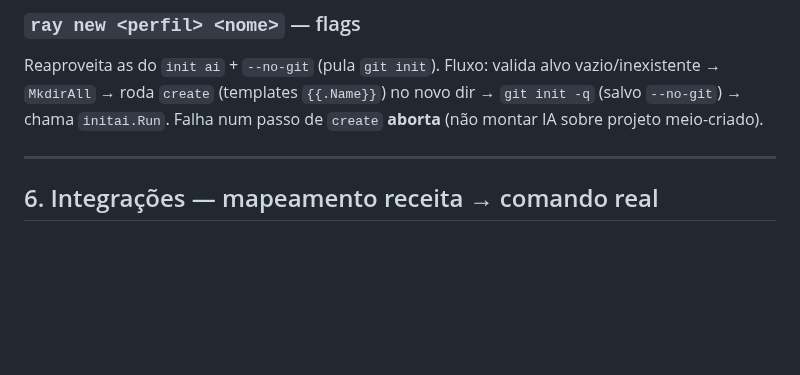
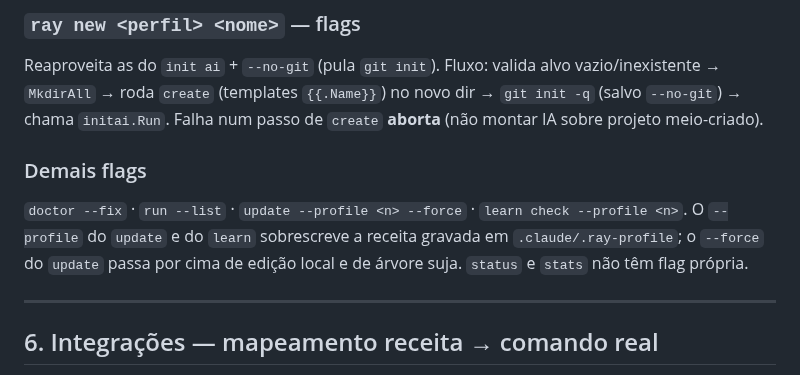
Before and after one commit to TheBud4/ray, a Markdown page: docs/ray-build-guide.md, the part around one of its changes. GitHub-like rendering; blank space fills up the shorter version.

```diff
--- a/docs/ray-build-guide.md
+++ b/docs/ray-build-guide.md
@@ -183,6 +204,12 @@ Reaproveita as do `init ai` + `--no-git` (pula `git init`). Fluxo: valida alvo
 vazio/inexistente → `MkdirAll` → roda `create` (templates `{{.Name}}`) no novo
 dir → `git init -q` (salvo `--no-git`) → chama `initai.Run`. Falha num passo de
 `create` **aborta** (não montar IA sobre projeto meio-criado).
+
+### Demais flags
+`doctor --fix` · `run --list` · `update --profile <n> --force` ·
+`learn check --profile <n>`. O `--profile` do `update` e do `learn` sobrescreve
+a receita gravada em `.claude/.ray-profile`; o `--force` do `update` passa por
+cima de edição local e de árvore suja. `status` e `stats` não têm flag própria.
 
 ---
 
```
Also changed, not shown: other parts of docs/ray-build-guide.md (+28 -7 lines).
